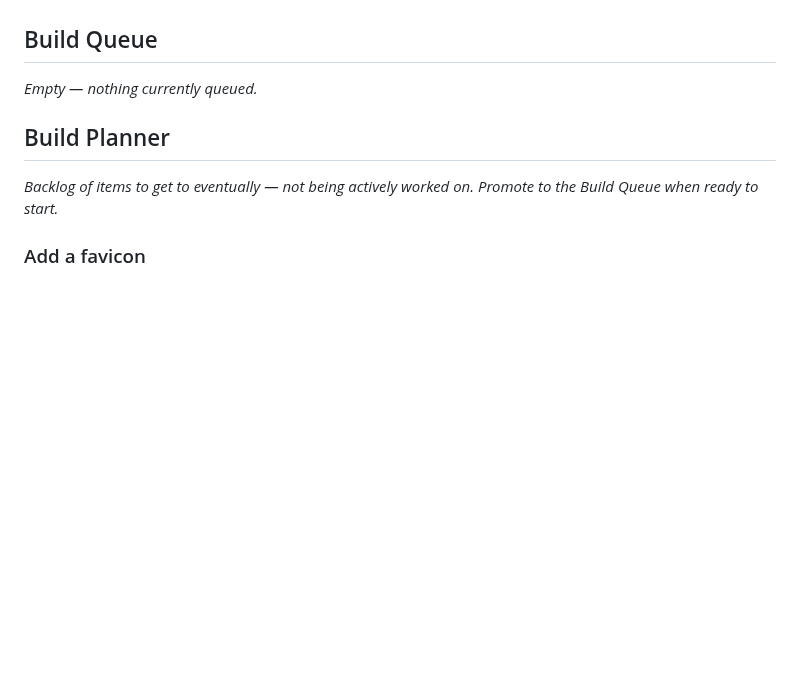
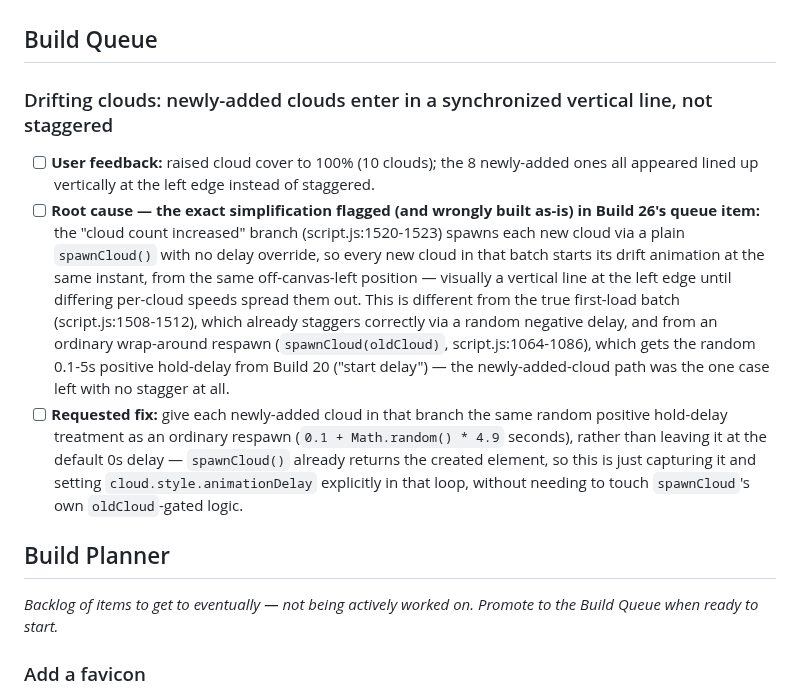
Before and after one commit to TundraJon/Startpage, a Markdown page: README.md, the part around the change. Rendered like a GitHub page; blank space fills up the shorter version.

Commit message:
Log fix for un-staggered new-cloud vertical-line bug (Build 26 regression) to Build Queue

```diff
--- a/README.md
+++ b/README.md
@@ -566,7 +566,11 @@ Geolocation, true local timezone, and the full live data pull stay queued below
 
 ## Build Queue
 
-_Empty — nothing currently queued._
+### Drifting clouds: newly-added clouds enter in a synchronized vertical line, not staggered
+
+- [ ] **User feedback:** raised cloud cover to 100% (10 clouds); the 8 newly-added ones all appeared lined up vertically at the left edge instead of staggered.
+- [ ] **Root cause — the exact simplification flagged (and wrongly built as-is) in Build 26's queue item:** the "cloud count increased" branch (script.js:1520-1523) spawns each new cloud via a plain `spawnCloud()` with no delay override, so every new cloud in that batch starts its drift animation at the same instant, from the same off-canvas-left position — visually a vertical line at the left edge until differing per-cloud speeds spread them out. This is different from the true first-load batch (script.js:1508-1512), which already staggers correctly via a random negative delay, and from an ordinary wrap-around respawn (`spawnCloud(oldCloud)`, script.js:1064-1086), which gets the random 0.1-5s positive hold-delay from Build 20 ("start delay") — the newly-added-cloud path was the one case left with no stagger at all.
+- [ ] **Requested fix:** give each newly-added cloud in that branch the same random positive hold-delay treatment as an ordinary respawn (`0.1 + Math.random() * 4.9` seconds), rather than leaving it at the default 0s delay — `spawnCloud()` already returns the created element, so this is just capturing it and setting `cloud.style.animationDelay` explicitly in that loop, without needing to touch `spawnCloud`'s own `oldCloud`-gated logic.
 
 ## Build Planner
 
```
